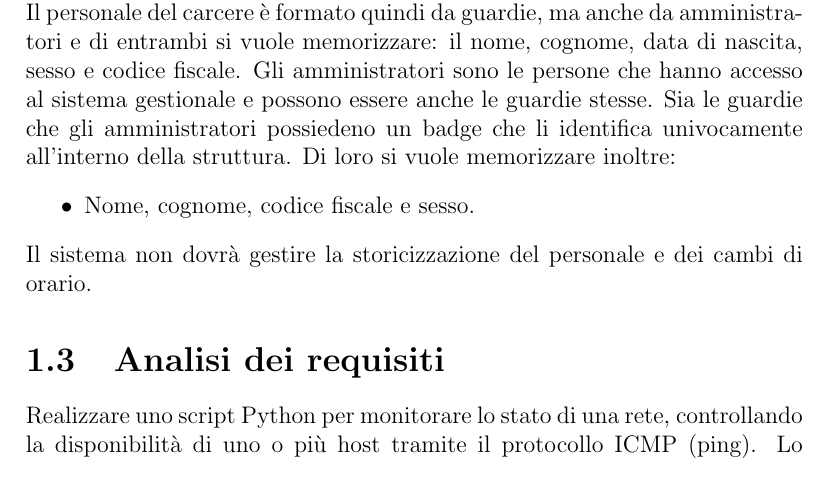
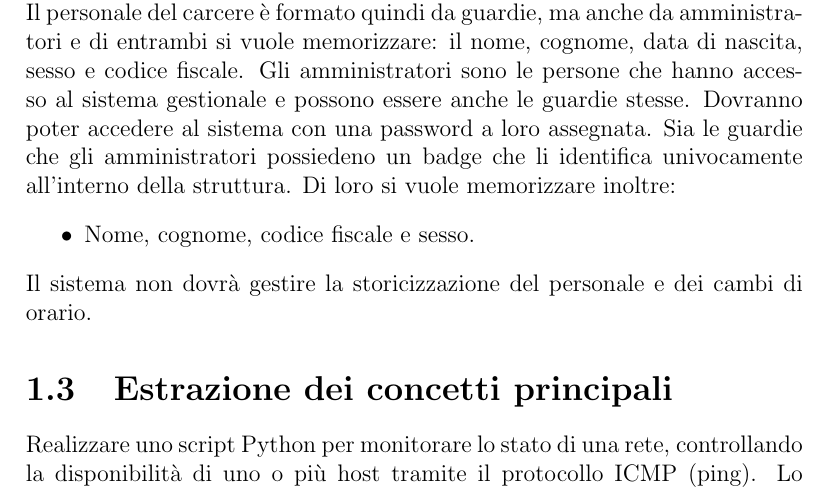
Before and after one commit to leonardogrimaldi/db-prigione, a LaTeX document (report/report.tex): part of page 4 of 4, cut so that both start at the same text. Compiled offline with pdfLaTeX.

Commit message:
update review and er

```diff
--- a/report/report.tex
+++ b/report/report.tex
@@ -56,6 +56,8 @@ Le pause e i cambi di turno non verranno gestiti dal database ai fini di copertu
 %
 Gli amministratori sono le persone che hanno accesso al sistema gestionale e possono essere anche le guardie stesse.
 %
+Dovranno poter accedere al sistema con una password a loro assegnata.
+%
 Sia le guardie che gli amministratori possiedeno un badge che li identifica univocamente all'interno della struttura.
 %
 Di loro si vuole memorizzare inoltre:
@@ -63,7 +65,7 @@ Di loro si vuole memorizzare inoltre:
     \item Nome, cognome, codice fiscale e sesso.
 \end{itemize}
 Il sistema non dovrà gestire la storicizzazione del personale e dei cambi di orario.
-\section{Analisi dei requisiti}
+\section{Estrazione dei concetti principali}
 Realizzare uno script Python per monitorare lo stato di una rete, controllando la disponibilità di uno o più host tramite il protocollo ICMP (ping).
 %
 Lo script deve consentire all'utente di specificare gli indirizzi IP degli host da monitorare e deve visualizzare lo stato (online/offline) di ciascun host.
```
Also changed, not shown: report/report.pdf, 2 other files.
